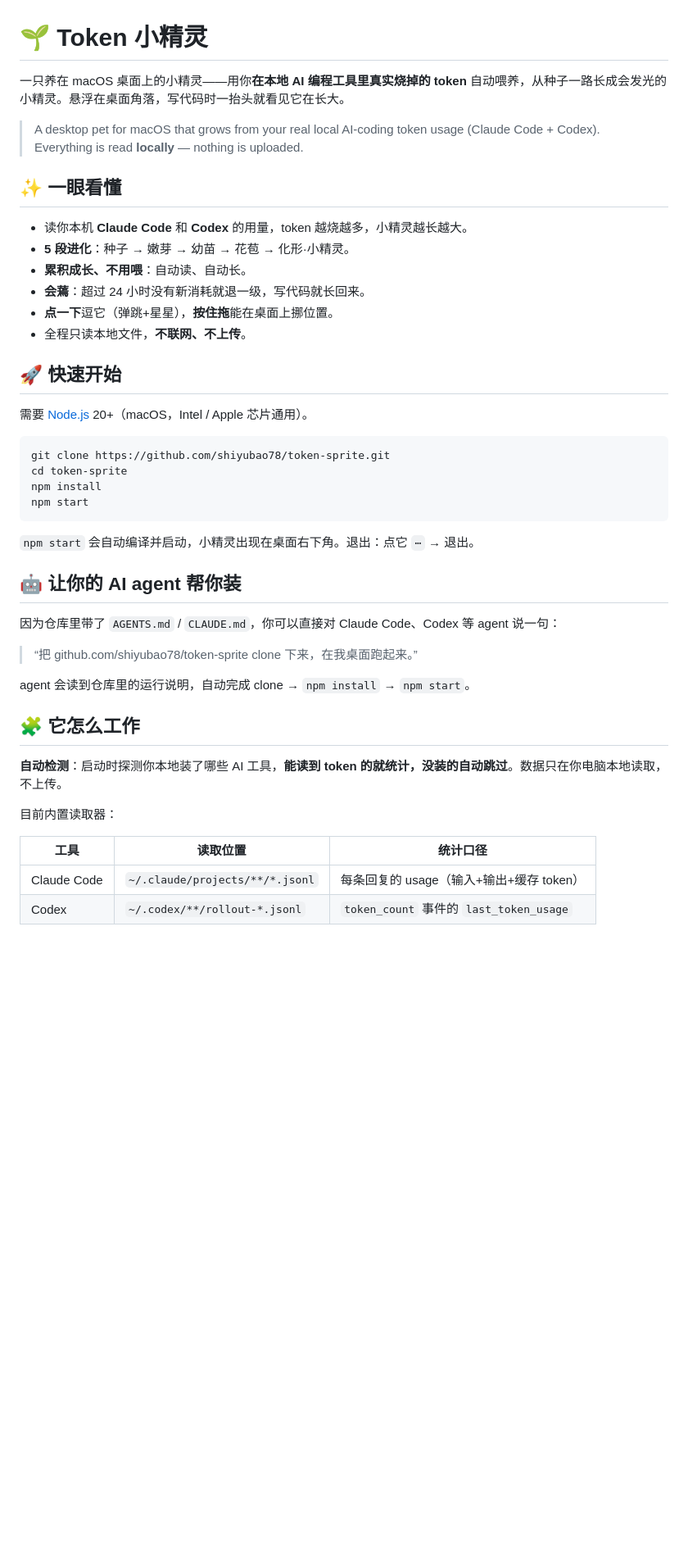
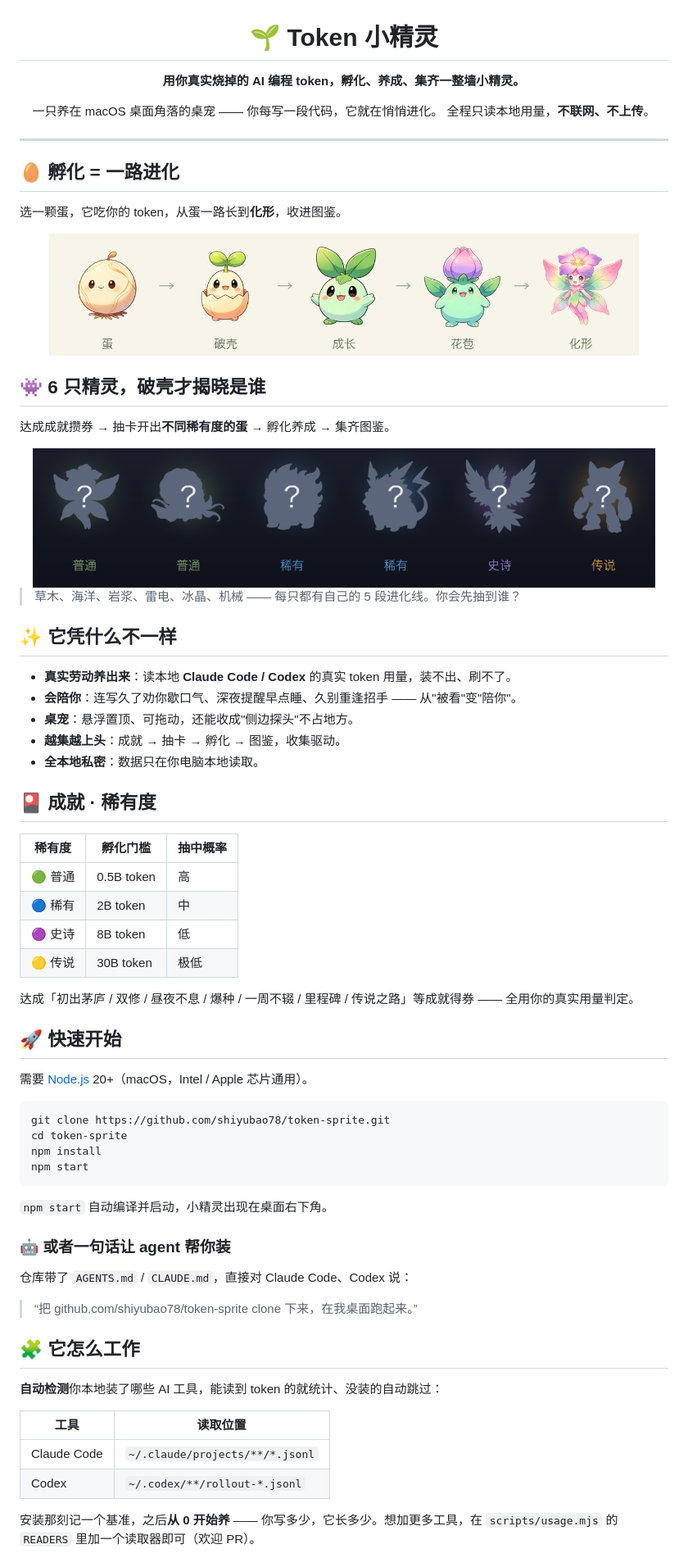
Before and after one commit to shiyubao78/token-sprite, a Markdown page: README.md, the part around the change printed below. Shown: that part at 82% size. Rendered like a GitHub page; pictures changed too: assets/readme/collection-shadows.png (added), assets/readme/evolution-flower.png (added); blank space fills up the shorter version.

Commit message:
README 大改：孵化进化展示 + 精灵影子墙

````diff
--- a/README.md
+++ b/README.md
@@ -1,17 +3,50 @@
 # 🌱 Token 小精灵
 
-一只养在 macOS 桌面上的小精灵——用你**在本地 AI 编程工具里真实烧掉的 token** 自动喂养，从种子一路长成会发光的小精灵。悬浮在桌面角落，写代码时一抬头就看见它在长大。
+**用你真实烧掉的 AI 编程 token，孵化、养成、集齐一整墙小精灵。**
 
-> A desktop pet for macOS that grows from your real local AI-coding token usage (Claude Code + Codex). Everything is read **locally** — nothing is uploaded.
+一只养在 macOS 桌面角落的桌宠 —— 你每写一段代码，它就在悄悄进化。
+全程只读本地用量，**不联网、不上传**。
 
-## ✨ 一眼看懂
+</div>
 
-- 读你本机 **Claude Code** 和 **Codex** 的用量，token 越烧越多，小精灵越长越大。
-- **5 段进化**：种子 → 嫩芽 → 幼苗 → 花苞 → 化形·小精灵。
-- **累积成长、不用喂**：自动读、自动长。
-- **会蔫**：超过 24 小时没有新消耗就退一级，写代码就长回来。
-- **点一下**逗它（弹跳+星星），**按住拖**能在桌面上挪位置。
-- 全程只读本地文件，**不联网、不上传**。
+---
+
+## 🥚 孵化 = 一路进化
+
+选一颗蛋，它吃你的 token，从蛋一路长到**化形**，收进图鉴。
+
+<div align="center">
+<img src="assets/readme/evolution-flower.png" width="720" alt="蛋 → 破壳 → 成长 → 花苞 → 化形" />
+</div>
+
+## 👾 6 只精灵，破壳才揭晓是谁
+
+达成成就攒券 → 抽卡开出**不同稀有度的蛋** → 孵化养成 → 集齐图鉴。
+
+<div align="center">
+<img src="assets/readme/collection-shadows.png" width="760" alt="6 只精灵剪影 · 破壳揭晓" />
+</div>
+
+> 草木、海洋、岩浆、雷电、冰晶、机械 —— 每只都有自己的 5 段进化线。你会先抽到谁？
+
+## ✨ 它凭什么不一样
+
+- **真实劳动养出来**：读本地 **Claude Code / Codex** 的真实 token 用量，装不出、刷不了。
+- **会陪你**：连写久了劝你歇口气、深夜提醒早点睡、久别重逢招手 —— 从"被看"变"陪你"。
+- **桌宠**：悬浮置顶、可拖动，还能收成"侧边探头"不占地方。
+- **越集越上头**：成就 → 抽卡 → 孵化 → 图鉴，收集驱动。
+- **全本地私密**：数据只在你电脑本地读取。
+
+## 🎴 成就 · 稀有度
+
+| 稀有度 | 孵化门槛 | 抽中概率 |
+|---|---|---|
+| 🟢 普通 | 0.5B token | 高 |
+| 🔵 稀有 | 2B token | 中 |
+| 🟣 史诗 | 8B token | 低 |
+| 🟡 传说 | 30B token | 极低 |
+
+达成「初出茅庐 / 双修 / 昼夜不息 / 爆种 / 一周不辍 / 里程碑 / 传说之路」等成就得券 —— 全用你的真实用量判定。
 
 ## 🚀 快速开始
 
@@ -24,24 +59,22 @@ npm install
 npm start
 ```
 
-`npm start` 会自动编译并启动，小精灵出现在桌面右下角。退出：点它 `⋯` → 退出。
+`npm start` 自动编译并启动，小精灵出现在桌面右下角。
 
-## 🤖 让你的 AI agent 帮你装
+### 🤖 或者一句话让 agent 帮你装
 
-因为仓库里带了 `AGENTS.md` / `CLAUDE.md`，你可以直接对 Claude Code、Codex 等 agent 说一句：
+仓库带了 `AGENTS.md` / `CLAUDE.md`，直接对 Claude Code、Codex 说：
 
 > “把 github.com/shiyubao78/token-sprite clone 下来，在我桌面跑起来。”
 
-agent 会读到仓库里的运行说明，自动完成 clone → `npm install` → `npm start`。
-
 ## 🧩 它怎么工作
 
-**自动检测**：启动时探测你本地装了哪些 AI 工具，**能读到 token 的就统计，没装的自动跳过**。数据只在你电脑本地读取，不上传。
+**自动检测**你本地装了哪些 AI 工具，能读到 token 的就统计、没装的自动跳过：
 
-目前内置读取器：
+| 工具 | 读取位置 |
+|---|---|
+| Claude Code | `~/.claude/projects/**/*.jsonl` |
+| Codex | `~/.codex/**/rollout-*.jsonl` |
 
-| 工具 | 读取位置 | 统计口径 |
-|---|---|---|
-| Claude Code | `~/.claude/projects/**/*.jsonl` | 每条回复的 usage（输入+输出+缓存 token） |
-| Codex | `~/.codex/**/rollout-*.jsonl` | `token_count` 事件的 `last_token_usage` |
+安装那刻记一个基准，之后**从 0 开始养** —— 你写多少，它长多少。想加更多工具，在 `scripts/usage.mjs` 的 `READERS` 里加一个读取器即可（欢迎 PR）。
 
````
Also changed, not shown: other parts of README.md (+9 -14 lines).
